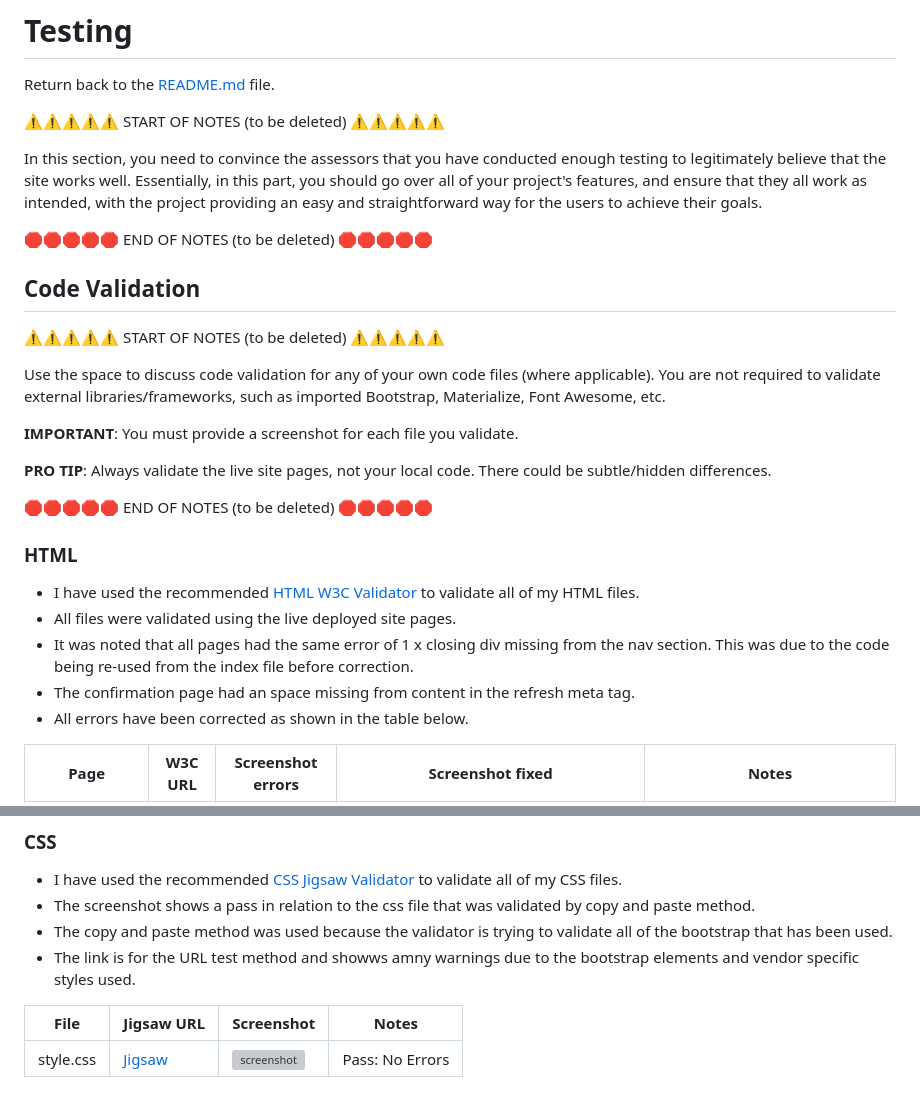
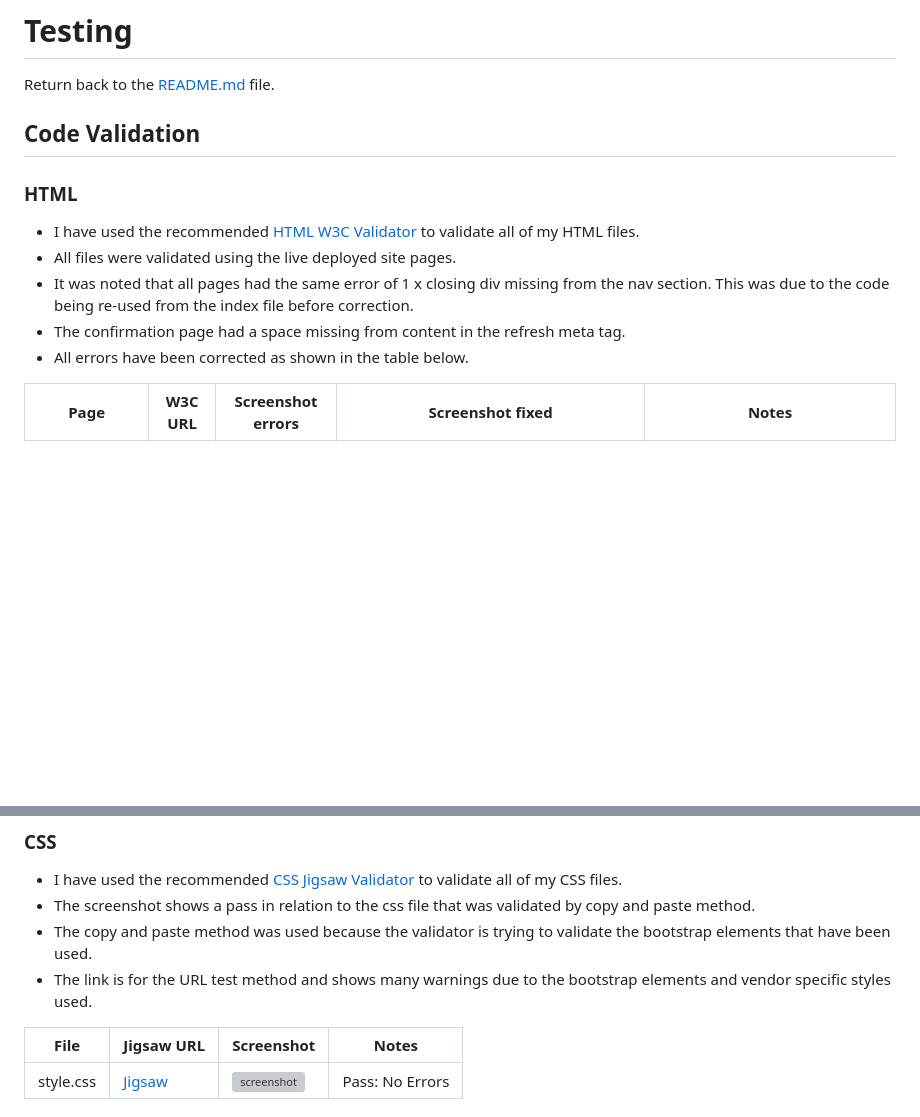
Before and after one commit to boderg/the-bread-shed, a Markdown page: TESTING.md, 2 parts joined by grey strips. GitHub-like rendering; blank space fills up the shorter version; grey boxes are pictures that could not be loaded.

Commit message:
Correct spelling and edit text, testing file

```diff
--- a/TESTING.md
+++ b/TESTING.md
@@ -1,34 +1,13 @@
 # Testing
 
 Return back to the [README.md](README.md) file.
-
-⚠️⚠️⚠️⚠️⚠️ START OF NOTES (to be deleted) ⚠️⚠️⚠️⚠️⚠️
-
-In this section, you need to convince the assessors that you have conducted enough testing to legitimately believe that the site works well.
-Essentially, in this part, you should go over all of your project's features, and ensure that they all work as intended,
-with the project providing an easy and straightforward way for the users to achieve their goals.
-
-🛑🛑🛑🛑🛑 END OF NOTES (to be deleted) 🛑🛑🛑🛑🛑
-
 ## Code Validation
-
-⚠️⚠️⚠️⚠️⚠️ START OF NOTES (to be deleted) ⚠️⚠️⚠️⚠️⚠️
-
-Use the space to discuss code validation for any of your own code files (where applicable).
-You are not required to validate external libraries/frameworks, such as imported Bootstrap, Materialize, Font Awesome, etc.
-
-**IMPORTANT**: You must provide a screenshot for each file you validate.
-
-**PRO TIP**: Always validate the live site pages, not your local code. There could be subtle/hidden differences.
-
-🛑🛑🛑🛑🛑 END OF NOTES (to be deleted) 🛑🛑🛑🛑🛑
-
 ### HTML
 
 - I have used the recommended [HTML W3C Validator](https://validator.w3.org) to validate all of my HTML files.
 - All files were validated using the live deployed site pages.
 - It was noted that all pages had the same error of 1 x closing div missing from the nav section. This was due to the code being re-used from the index file before correction.
-- The confirmation page had an space missing from content in the refresh meta tag.
+- The confirmation page had a space missing from content in the refresh meta tag.
 - All errors have been corrected as shown in the table below.
 
 | Page | W3C URL | Screenshot errors | Screenshot fixed | Notes |
@@ -44,8 +23,8 @@ You are not required to validate external libraries/frameworks, such as imported
 
 - I have used the recommended [CSS Jigsaw Validator](https://jigsaw.w3.org/css-validator) to validate all of my CSS files.
 - The screenshot shows a pass in relation to the css file that was validated by copy and paste method.
-- The copy and paste method was used because the validator is trying to validate all of the bootstrap that has been used.
-- The link is for the URL test method and showws amny warnings due to the bootstrap elements and vendor specific styles used.
+- The copy and paste method was used because the validator is trying to validate the bootstrap elements that have been used.
+- The link is for the URL test method and shows many warnings due to the bootstrap elements and vendor specific styles used.
 
 | File | Jigsaw URL | Screenshot | Notes |
 | --- | --- | --- | --- |
```
